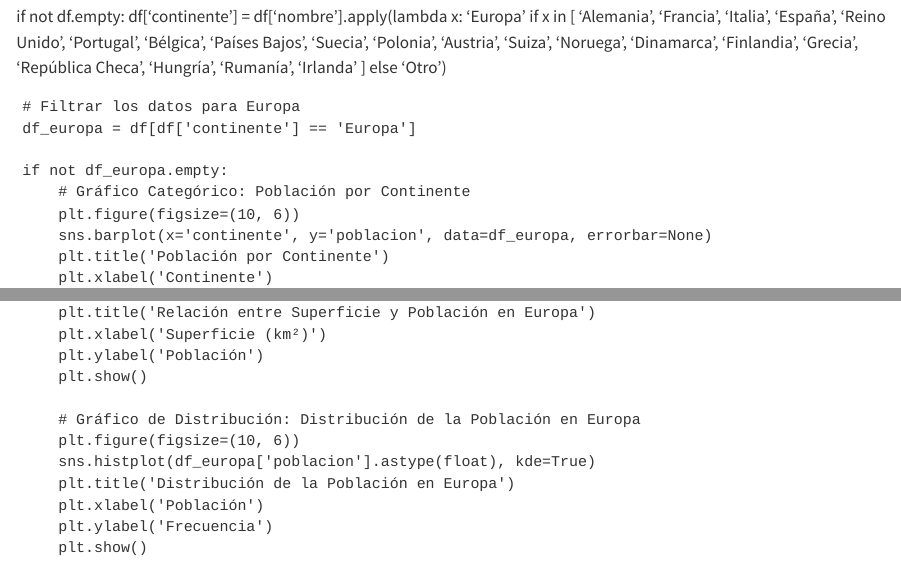
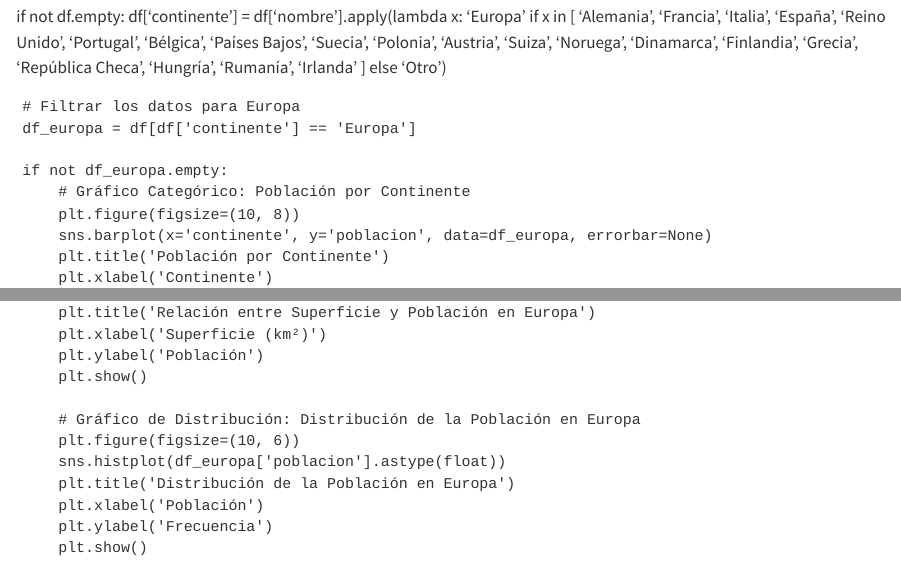
Before and after one commit to Ktrp97/Proyecto_Parcial_TPAD_II, a Quarto document (Proyecto.qmd): the page in a window 1100 px wide, from 1400 px down, and a second part further down, joined at a grey line. Rendered offline with R 4.5, knitr and Pandoc in place of Quarto, with nearby package versions.

Commit message:
Update Proyecto.qmd

```diff
--- a/Proyecto.qmd
+++ b/Proyecto.qmd
@@ -91,7 +91,7 @@ if not df.empty:
 
     if not df_europa.empty:
         # Gráfico Categórico: Población por Continente
-        plt.figure(figsize=(10, 6))
+        plt.figure(figsize=(10, 8))
         sns.barplot(x='continente', y='poblacion', data=df_europa, errorbar=None)
         plt.title('Población por Continente')
         plt.xlabel('Continente')
@@ -109,7 +109,7 @@ if not df.empty:
 
         # Gráfico de Distribución: Distribución de la Población en Europa
         plt.figure(figsize=(10, 6))
-        sns.histplot(df_europa['poblacion'].astype(float), kde=True)
+        sns.histplot(df_europa['poblacion'].astype(float))
         plt.title('Distribución de la Población en Europa')
         plt.xlabel('Población')
         plt.ylabel('Frecuencia')
```
